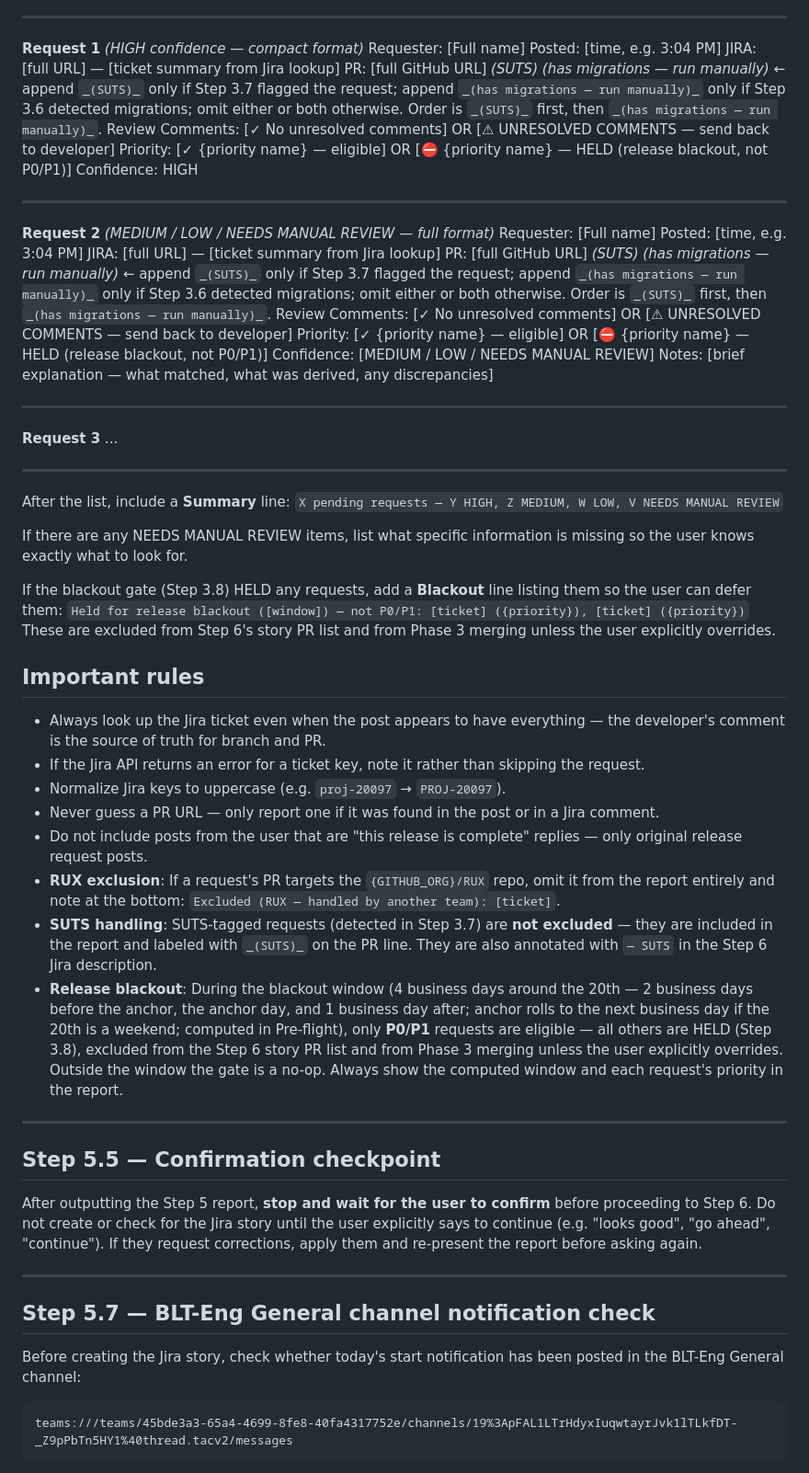
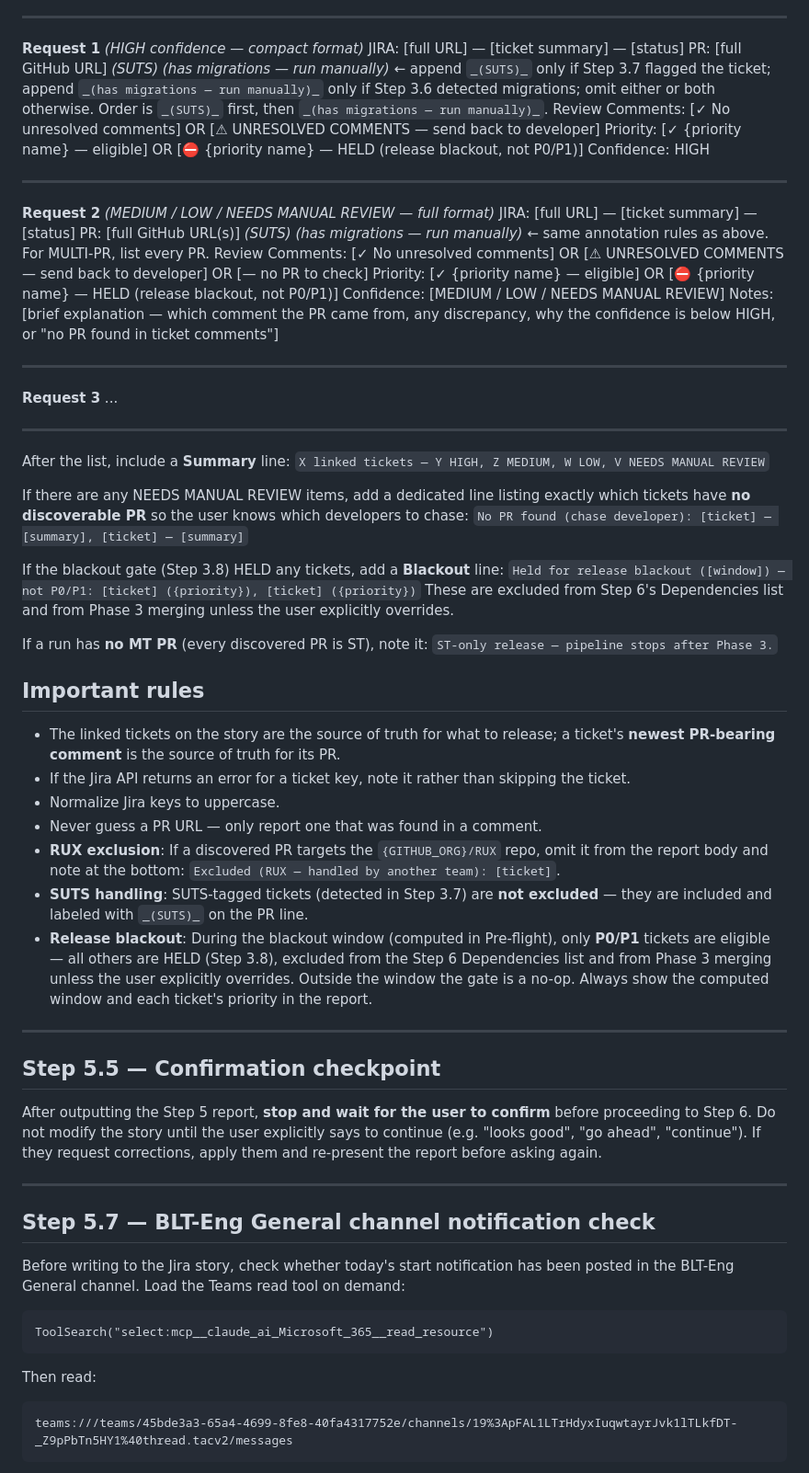
Before and after one commit to allenmanning87/qa-command-center, a Markdown page: .claude/commands/releases-triage.md, the part around one of its changes. Shown at 92% size. GitHub-like rendering.

````diff
--- a/.claude/commands/releases-triage.md
+++ b/.claude/commands/releases-triage.md
@@ -260,10 +264,8 @@ Present results clearly, one block per pending request, in chronological order (
 ---
 
 **Request 1** *(HIGH confidence — compact format)*
-Requester: [Full name]
-Posted: [time, e.g. 3:04 PM]
-JIRA: [full URL] — [ticket summary from Jira lookup]
-PR: [full GitHub URL] _(SUTS)_ _(has migrations — run manually)_ ← append `_(SUTS)_` only if Step 3.7 flagged the request; append `_(has migrations — run manually)_` only if Step 3.6 detected migrations; omit either or both otherwise. Order is `_(SUTS)_` first, then `_(has migrations — run manually)_`.
+JIRA: [full URL] — [ticket summary] — [status]
+PR: [full GitHub URL] _(SUTS)_ _(has migrations — run manually)_ ← append `_(SUTS)_` only if Step 3.7 flagged the ticket; append `_(has migrations — run manually)_` only if Step 3.6 detected migrations; omit either or both otherwise. Order is `_(SUTS)_` first, then `_(has migrations — run manually)_`.
 Review Comments: [✓ No unresolved comments] OR [⚠ UNRESOLVED COMMENTS — send back to developer]
 Priority: [✓ {priority name} — eligible] OR [⛔ {priority name} — HELD (release blackout, not P0/P1)]
 Confidence: HIGH
@@ -271,14 +273,12 @@ Confidence: HIGH
 ---
 
 **Request 2** *(MEDIUM / LOW / NEEDS MANUAL REVIEW — full format)*
-Requester: [Full name]
-Posted: [time, e.g. 3:04 PM]
-JIRA: [full URL] — [ticket summary from Jira lookup]
-PR: [full GitHub URL] _(SUTS)_ _(has migrations — run manually)_ ← append `_(SUTS)_` only if Step 3.7 flagged the request; append `_(has migrations — run manually)_` only if Step 3.6 detected migrations; omit either or both otherwise. Order is `_(SUTS)_` first, then `_(has migrations — run manually)_`.
-Review Comments: [✓ No unresolved comments] OR [⚠ UNRESOLVED COMMENTS — send back to developer]
+JIRA: [full URL] — [ticket summary] — [status]
+PR: [full GitHub URL(s)] _(SUTS)_ _(has migrations — run manually)_ ← same annotation rules as above. For MULTI-PR, list every PR.
+Review Comments: [✓ No unresolved comments] OR [⚠ UNRESOLVED COMMENTS — send back to developer] OR [— no PR to check]
 Priority: [✓ {priority name} — eligible] OR [⛔ {priority name} — HELD (release blackout, not P0/P1)]
 Confidence: [MEDIUM / LOW / NEEDS MANUAL REVIEW]
-Notes: [brief explanation — what matched, what was derived, any discrepancies]
+Notes: [brief explanation — which comment the PR came from, any discrepancy, why the confidence is below HIGH, or "no PR found in ticket comments"]
 
 ---
 
@@ -288,36 +288,44 @@ Notes: [brief explanation — what matched, what was derived, any discrepancies]
 ---
 
 After the list, include a **Summary** line:
-`X pending requests — Y HIGH, Z MEDIUM, W LOW, V NEEDS MANUAL REVIEW`
+`X linked tickets — Y HIGH, Z MEDIUM, W LOW, V NEEDS MANUAL REVIEW`
 
-If there are any NEEDS MANUAL REVIEW items, list what specific information is missing so the user knows exactly what to look for.
+If there are any NEEDS MANUAL REVIEW items, add a dedicated line listing exactly which tickets have **no discoverable PR** so the user knows which developers to chase:
+`No PR found (chase developer): [ticket] — [summary], [ticket] — [summary]`
 
-If the blackout gate (Step 3.8) HELD any requests, add a **Blackout** line listing them so the user can defer them:
+If the blackout gate (Step 3.8) HELD any tickets, add a **Blackout** line:
 `Held for release blackout ([window]) — not P0/P1: [ticket] ({priority}), [ticket] ({priority})`
-These are excluded from Step 6's story PR list and from Phase 3 merging unless the user explicitly overrides.
+These are excluded from Step 6's Dependencies list and from Phase 3 merging unless the user explicitly overrides.
+
+If a run has **no MT PR** (every discovered PR is ST), note it: `ST-only release — pipeline stops after Phase 3.`
 
 ## Important rules
 
-- Always look up the Jira ticket even when the post appears to have everything — the developer's comment is the source of truth for branch and PR.
-- If the Jira API returns an error for a ticket key, note it rather than skipping the request.
-- Normalize Jira keys to uppercase (e.g. `proj-20097` → `PROJ-20097`).
-- Never guess a PR URL — only report one if it was found in the post or in a Jira comment.
-- Do not include posts from the user that are "this release is complete" replies — only original release request posts.
-- **RUX exclusion**: If a request's PR targets the `{GITHUB_ORG}/RUX` repo, omit it from the report entirely and note at the bottom: `Excluded (RUX — handled by another team): [ticket]`.
-- **SUTS handling**: SUTS-tagged requests (detected in Step 3.7) are **not excluded** — they are included in the report and labeled with `_(SUTS)_` on the PR line. They are also annotated with `— SUTS` in the Step 6 Jira description.
-- **Release blackout**: During the blackout window (4 business days around the 20th — 2 business days before the anchor, the anchor day, and 1 business day after; anchor rolls to the next business day if the 20th is a weekend; computed in Pre-flight), only **P0/P1** requests are eligible — all others are HELD (Step 3.8), excluded from the Step 6 story PR list and from Phase 3 merging unless the user explicitly overrides. Outside the window the gate is a no-op. Always show the computed window and each request's priority in the report.
+- The linked tickets on the story are the source of truth for what to release; a ticket's **newest PR-bearing comment** is the source of truth for its PR.
+- If the Jira API returns an error for a ticket key, note it rather than skipping the ticket.
+- Normalize Jira keys to uppercase.
+- Never guess a PR URL — only report one that was found in a comment.
+- **RUX exclusion**: If a discovered PR targets the `{GITHUB_ORG}/RUX` repo, omit it from the report body and note at the bottom: `Excluded (RUX — handled by another team): [ticket]`.
+- **SUTS handling**: SUTS-tagged tickets (detected in Step 3.7) are **not excluded** — they are included and labeled with `_(SUTS)_` on the PR line.
+- **Release blackout**: During the blackout window (computed in Pre-flight), only **P0/P1** tickets are eligible — all others are HELD (Step 3.8), excluded from the Step 6 Dependencies list and from Phase 3 merging unless the user explicitly overrides. Outside the window the gate is a no-op. Always show the computed window and each ticket's priority in the report.
 
 ---
 
 ## Step 5.5 — Confirmation checkpoint
 
-After outputting the Step 5 report, **stop and wait for the user to confirm** before proceeding to Step 6. Do not create or check for the Jira story until the user explicitly says to continue (e.g. "looks good", "go ahead", "continue"). If they request corrections, apply them and re-present the report before asking again.
+After outputting the Step 5 report, **stop and wait for the user to confirm** before proceeding to Step 6. Do not modify the story until the user explicitly says to continue (e.g. "looks good", "go ahead", "continue"). If they request corrections, apply them and re-present the report before asking again.
 
 ---
 
 ## Step 5.7 — BLT-Eng General channel notification check
 
-Before creating the Jira story, check whether today's start notification has been posted in the BLT-Eng General channel:
+Before writing to the Jira story, check whether today's start notification has been posted in the BLT-Eng General channel. Load the Teams read tool on demand:
+
+```
+ToolSearch("select:mcp__claude_ai_Microsoft_365__read_resource")
+```
+
+Then read:
 
 ```
 teams:///teams/45bde3a3-65a4-4699-8fe8-40fa4317752e/channels/19%3ApFAL1LTrHdyxIuqwtayrJvk1lTLkfDT-_Z9pPbTn5HY1%40thread.tacv2/messages
````
Also changed, not shown: other parts of .claude/commands/releases-triage.md (+142 -185 lines).
